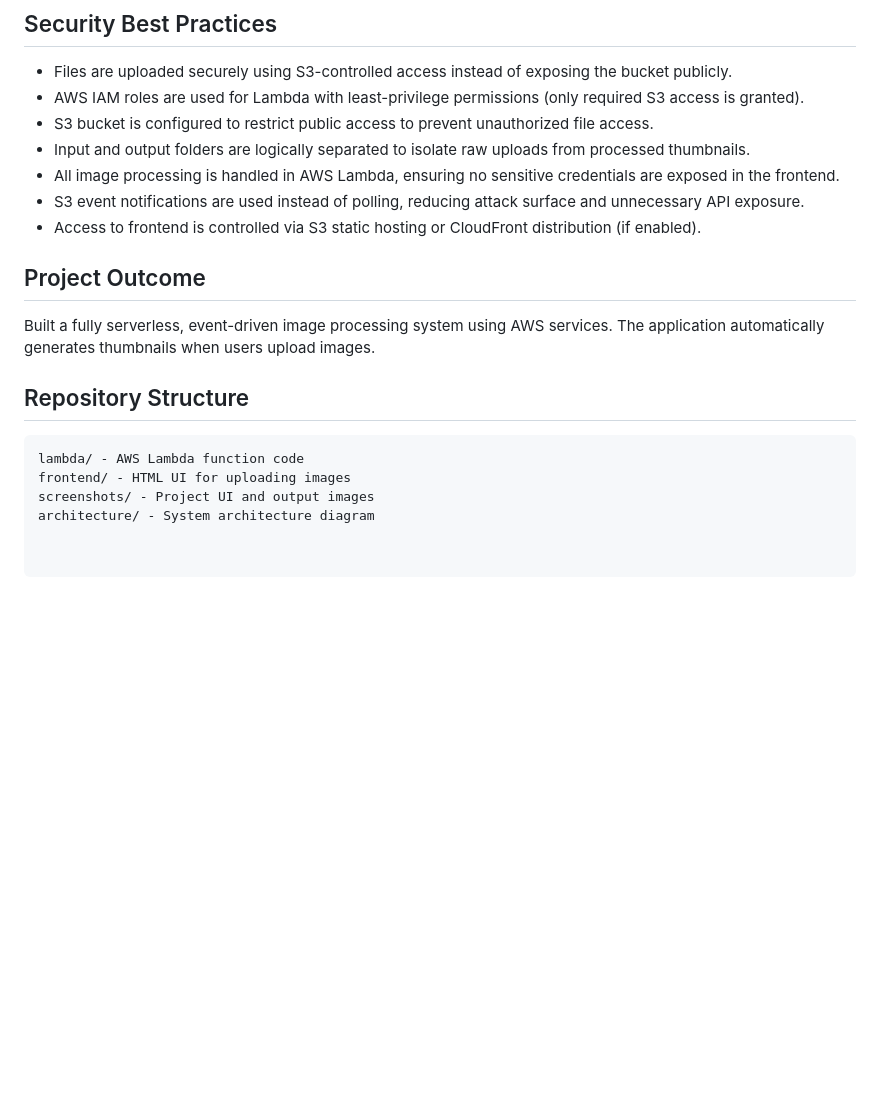
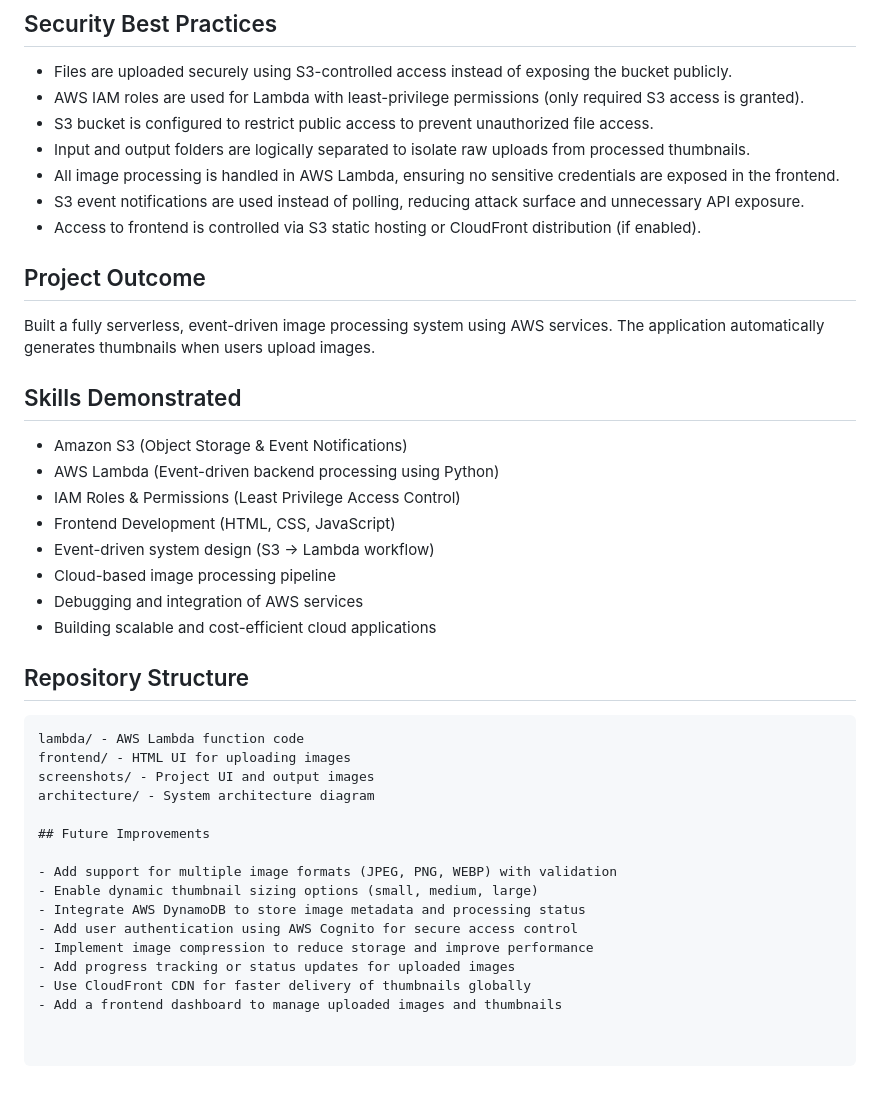
Before and after one commit to rashmiyadav02031989-wq/AWS-Serverless-Thumbnail-Generator, a Markdown page: README.md, the part around the change. Rendered like a GitHub page; blank space fills up the shorter version.

````diff
--- a/README.md
+++ b/README.md
@@ -89,9 +89,21 @@ Validated output by checking the `output/` folder for generated thumbnails.
 - All image processing is handled in AWS Lambda, ensuring no sensitive credentials are exposed in the frontend.
 - S3 event notifications are used instead of polling, reducing attack surface and unnecessary API exposure.
 - Access to frontend is controlled via S3 static hosting or CloudFront distribution (if enabled).
+
 ## Project Outcome
 
 Built a fully serverless, event-driven image processing system using AWS services. The application automatically generates thumbnails when users upload images.
+
+## Skills Demonstrated
+
+- Amazon S3 (Object Storage & Event Notifications)
+- AWS Lambda (Event-driven backend processing using Python)
+- IAM Roles & Permissions (Least Privilege Access Control)
+- Frontend Development (HTML, CSS, JavaScript)
+- Event-driven system design (S3 → Lambda workflow)
+- Cloud-based image processing pipeline
+- Debugging and integration of AWS services
+- Building scalable and cost-efficient cloud applications
 
 ## Repository Structure
 ```text
@@ -99,3 +111,14 @@ lambda/ - AWS Lambda function code
 frontend/ - HTML UI for uploading images
 screenshots/ - Project UI and output images
 architecture/ - System architecture diagram
+
+## Future Improvements
+
+- Add support for multiple image formats (JPEG, PNG, WEBP) with validation
+- Enable dynamic thumbnail sizing options (small, medium, large)
+- Integrate AWS DynamoDB to store image metadata and processing status
+- Add user authentication using AWS Cognito for secure access control
+- Implement image compression to reduce storage and improve performance
+- Add progress tracking or status updates for uploaded images
+- Use CloudFront CDN for faster delivery of thumbnails globally
+- Add a frontend dashboard to manage uploaded images and thumbnails
````
